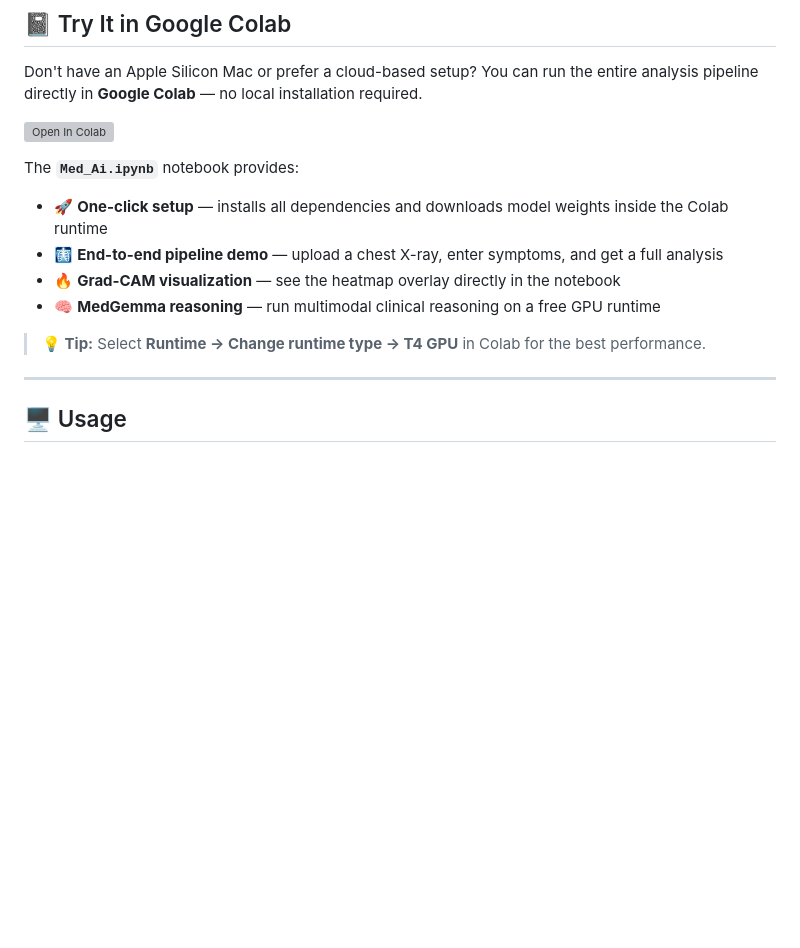
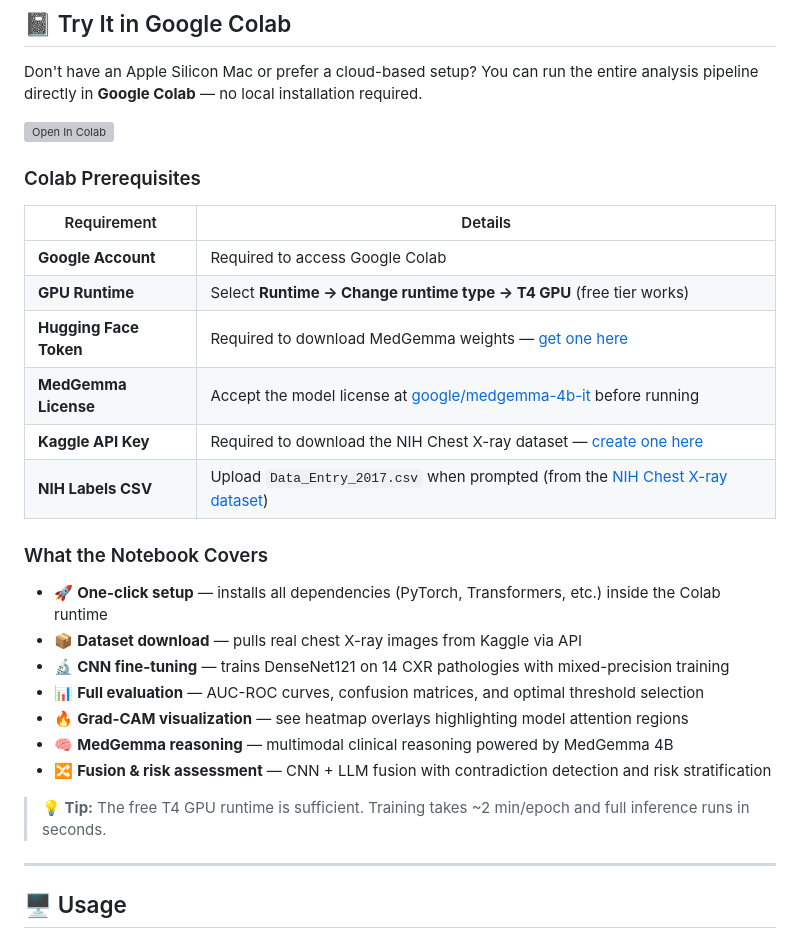
Before and after one commit to chiraniadhruv7/Med-Ai, a Markdown page: README.md, the part around the change. Drawn GitHub-style; blank space fills up the shorter version; grey boxes are pictures that could not be loaded.

Commit message:
docs: add Colab notebook prerequisites and expand notebook section in README

```diff
--- a/README.md
+++ b/README.md
@@ -162,14 +162,28 @@ Don't have an Apple Silicon Mac or prefer a cloud-based setup? You can run the e
 
 [![Open In Colab](https://colab.research.google.com/assets/colab-badge.svg)](https://colab.research.google.com/github/chiraniadhruv7/Med-Ai/blob/main/Med_Ai.ipynb)
 
-The **`Med_Ai.ipynb`** notebook provides:
+### Colab Prerequisites
 
-- 🚀 **One-click setup** — installs all dependencies and downloads model weights inside the Colab runtime
-- 🩻 **End-to-end pipeline demo** — upload a chest X-ray, enter symptoms, and get a full analysis
-- 🔥 **Grad-CAM visualization** — see the heatmap overlay directly in the notebook
-- 🧠 **MedGemma reasoning** — run multimodal clinical reasoning on a free GPU runtime
+| Requirement | Details |
+|-------------|---------|
+| **Google Account** | Required to access Google Colab |
+| **GPU Runtime** | Select **Runtime → Change runtime type → T4 GPU** (free tier works) |
+| **Hugging Face Token** | Required to download MedGemma weights — [get one here](https://huggingface.co/settings/tokens) |
+| **MedGemma License** | Accept the model license at [google/medgemma-4b-it](https://huggingface.co/google/medgemma-4b-it) before running |
+| **Kaggle API Key** | Required to download the NIH Chest X-ray dataset — [create one here](https://www.kaggle.com/settings) |
+| **NIH Labels CSV** | Upload `Data_Entry_2017.csv` when prompted (from the [NIH Chest X-ray dataset](https://www.kaggle.com/datasets/nih-chest-xrays/data)) |
 
-> **💡 Tip:** Select **Runtime → Change runtime type → T4 GPU** in Colab for the best performance.
+### What the Notebook Covers
+
+- 🚀 **One-click setup** — installs all dependencies (PyTorch, Transformers, etc.) inside the Colab runtime
+- 📦 **Dataset download** — pulls real chest X-ray images from Kaggle via API
+- 🔬 **CNN fine-tuning** — trains DenseNet121 on 14 CXR pathologies with mixed-precision training
+- 📊 **Full evaluation** — AUC-ROC curves, confusion matrices, and optimal threshold selection
+- 🔥 **Grad-CAM visualization** — see heatmap overlays highlighting model attention regions
+- 🧠 **MedGemma reasoning** — multimodal clinical reasoning powered by MedGemma 4B
+- 🔀 **Fusion & risk assessment** — CNN + LLM fusion with contradiction detection and risk stratification
+
+> **💡 Tip:** The free T4 GPU runtime is sufficient. Training takes ~2 min/epoch and full inference runs in seconds.
 
 ---
 
```
